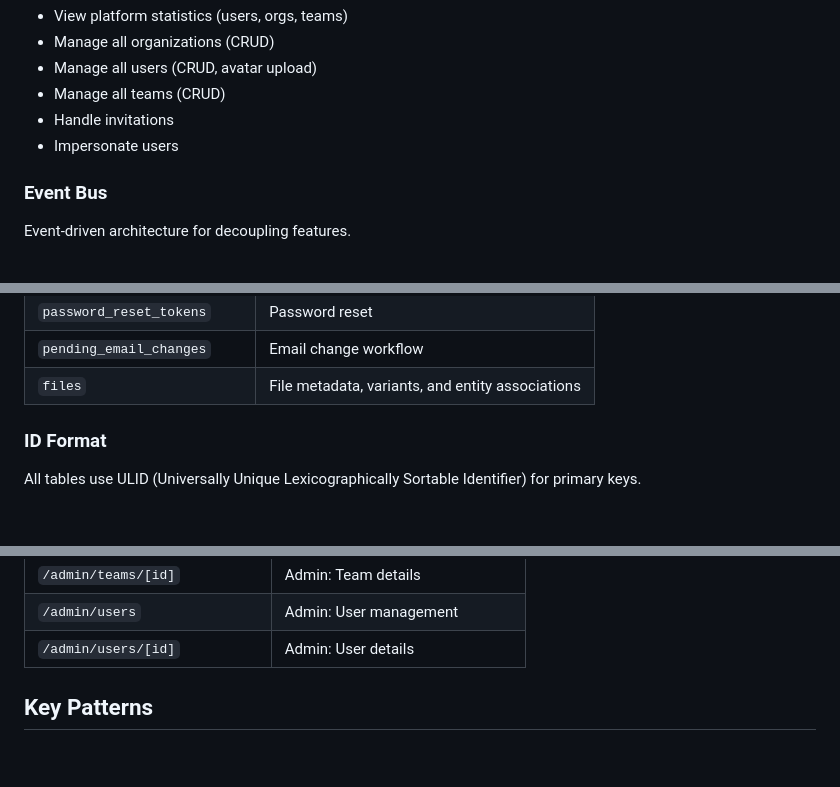
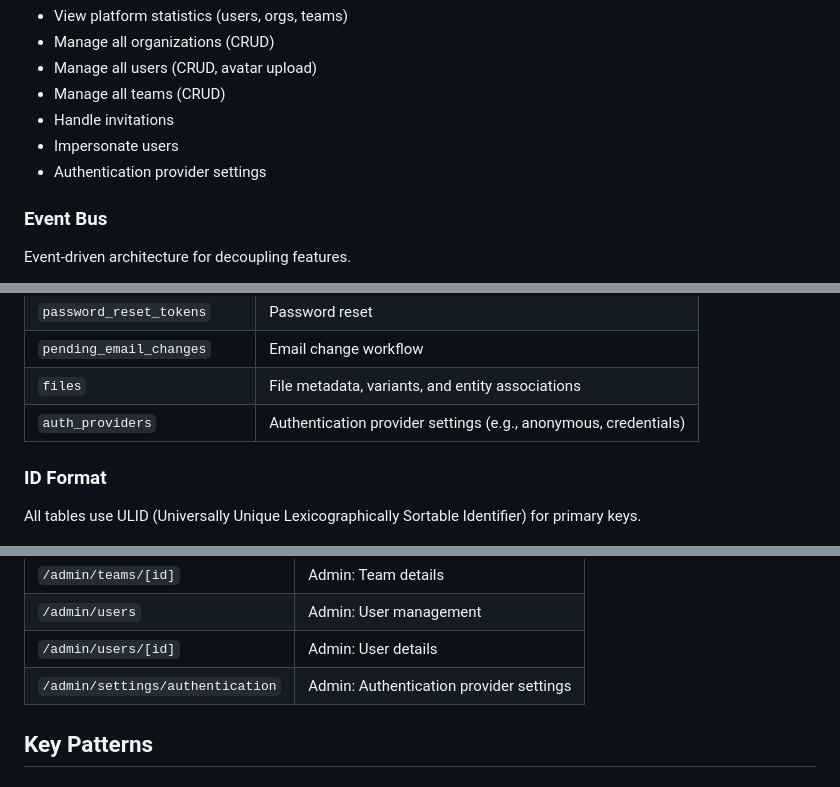
Before and after one commit to domsen123/nuxt-drizzle, a Markdown page: README.md, 3 parts joined by grey strips. Drawn GitHub-style; blank space fills up the shorter version.

```diff
--- a/README.md
+++ b/README.md
@@ -395,6 +399,7 @@ Full administrative capabilities for platform management.
 - Manage all teams (CRUD)
 - Handle invitations
 - Impersonate users
+- Authentication provider settings
 
 ### Event Bus
 
@@ -444,6 +449,7 @@ Pluggable email system with template support.
 | `password_reset_tokens` | Password reset |
 | `pending_email_changes` | Email change workflow |
 | `files` | File metadata, variants, and entity associations |
+| `auth_providers` | Authentication provider settings (e.g., anonymous, credentials) |
 
 ### ID Format
 
@@ -472,6 +478,7 @@ All tables use ULID (Universally Unique Lexicographically Sortable Identifier) f
 | `/admin/teams/[id]` | Admin: Team details |
 | `/admin/users` | Admin: User management |
 | `/admin/users/[id]` | Admin: User details |
+| `/admin/settings/authentication` | Admin: Authentication provider settings |
 
 ## Key Patterns
 
```
Also changed, not shown: other parts of README.md (+4 -0 lines).
